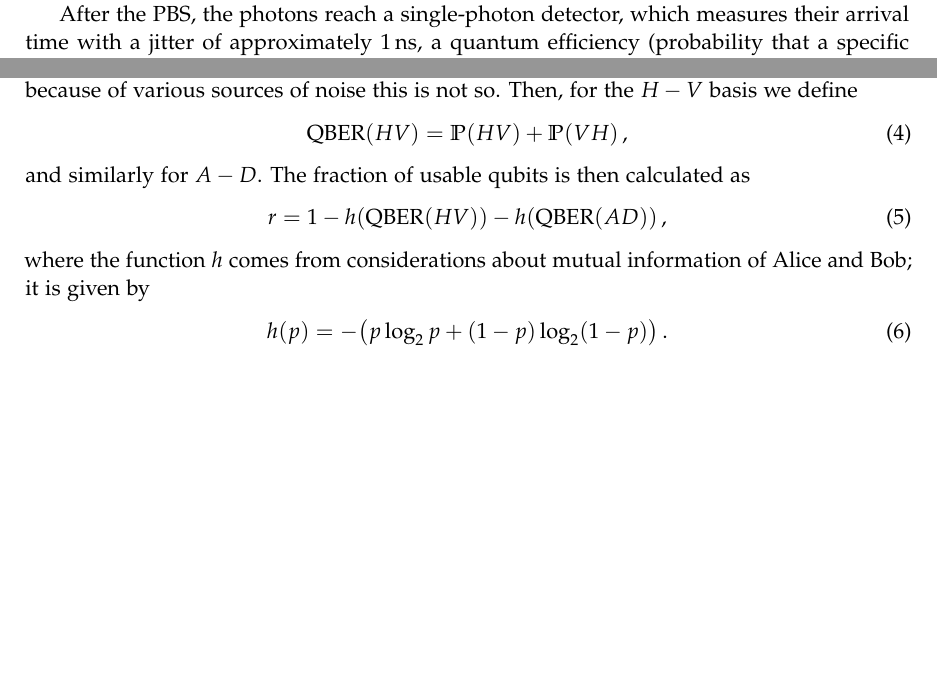
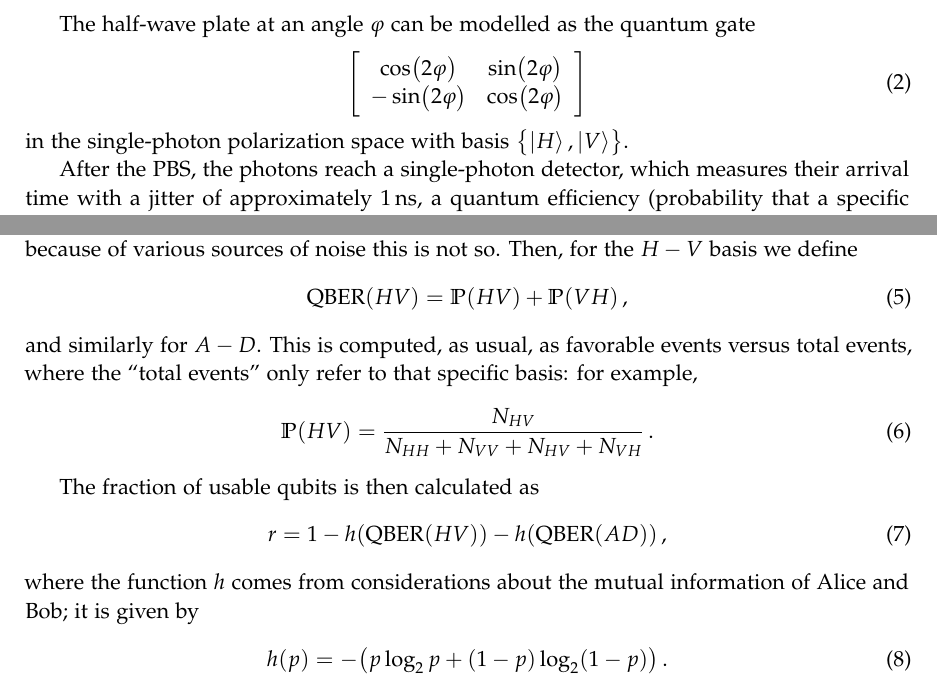
Before and after one commit to jacopok/quantum_optics, a LaTeX paper (lab_report_2/main.tex, which reads lab_report_2/QKD.tex, lab_report_2/setup.tex): two parts of pages 1 and 3 of 4 before the commit and two parts of pages 2 and 3 of 4 after it, joined at a grey line, cut at the place of the change, the shorter picture padded with empty space. Compiled offline with pdfLaTeX.

Commit message:
fixed lab report

```diff
--- a/lab_report_2/QKD.tex
+++ b/lab_report_2/QKD.tex
@@ -32,7 +32,13 @@ Then, for the \(H-V\) basis we define
 \,,
 \end{align}
 %
-and similarly for \(A-D\).
+and similarly for \(A-D\). This is computed, as usual, as favorable events versus total events, where the ``total events'' only refer to that specific basis: for example,
+%
+\begin{align}
+\mathbb{P}(HV) = \frac{N_{HV}}{N_{HH} + N_{VV} + N_{HV} + N_{VH}}
+\,.
+\end{align}
+
 The fraction of usable qubits is then calculated as
 %
 \begin{align}
@@ -43,7 +49,7 @@ r =
 \,,
 \end{align}
 %
-where the function \(h\) comes from considerations about mutual information of Alice and Bob; it is given by
+where the function \(h\) comes from considerations about the mutual information of Alice and Bob; it is given by
 %
 \begin{align}
 h (p) = - \qty(p \log_2 p + (1-p) \log_2 (1-p) )
--- a/lab_report_2/setup.tex
+++ b/lab_report_2/setup.tex
@@ -28,6 +30,17 @@ The reflected photons are discarded in this setup.
 
 In order to measure along the polarization \(\cos \theta \ket{H} + \sin \theta \ket{V}\) we must rotate the polarization of the photons by an angle \(\theta \), which is achieved by rotating the half-wave plate by an angle \(\theta /2\).
 
+The half-wave plate at an angle \(\varphi \) can be modelled as the quantum gate
+%
+\begin{align}
+\left[\begin{array}{cc}
+\cos(2 \varphi ) & \sin(2 \varphi ) \\
+- \sin(2 \varphi ) & \cos(2 \varphi )
+\end{array}\right]
+\end{align}
+%
+in the single-photon polarization space with basis \(\qty{\ket{H}, \ket{V}}\).
+
 After the PBS, the photons reach a single-photon detector, which measures their arrival time with a jitter of approximately \SI{1}{ns}, a quantum efficiency (probability that a specific photon is detected) of approximately \SI{50}{\percent}, and a dark count of approximately \SI{100}{Hz}.
 
 \end{document}
```
Also changed, not shown: lab_report_2/bell.tex (+1 -1 lines), lab_report_2/main.tex (+1 -1 lines), lab_report_2/lab_report_2.pdf, lab_report_2/main.pdf, lab_report_2/setup.tex (8 more changed lines), 1 other file.
